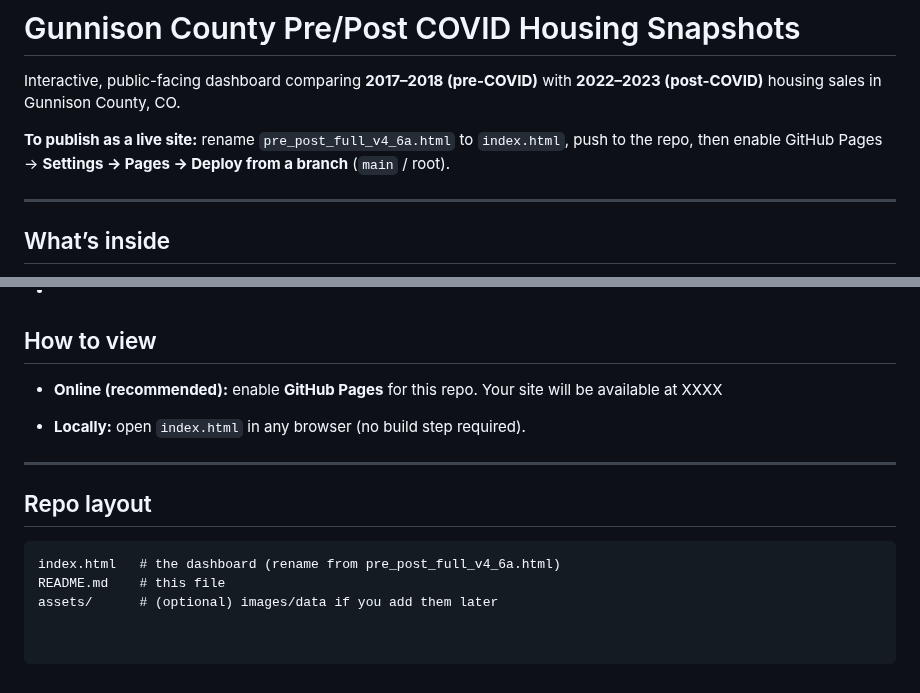
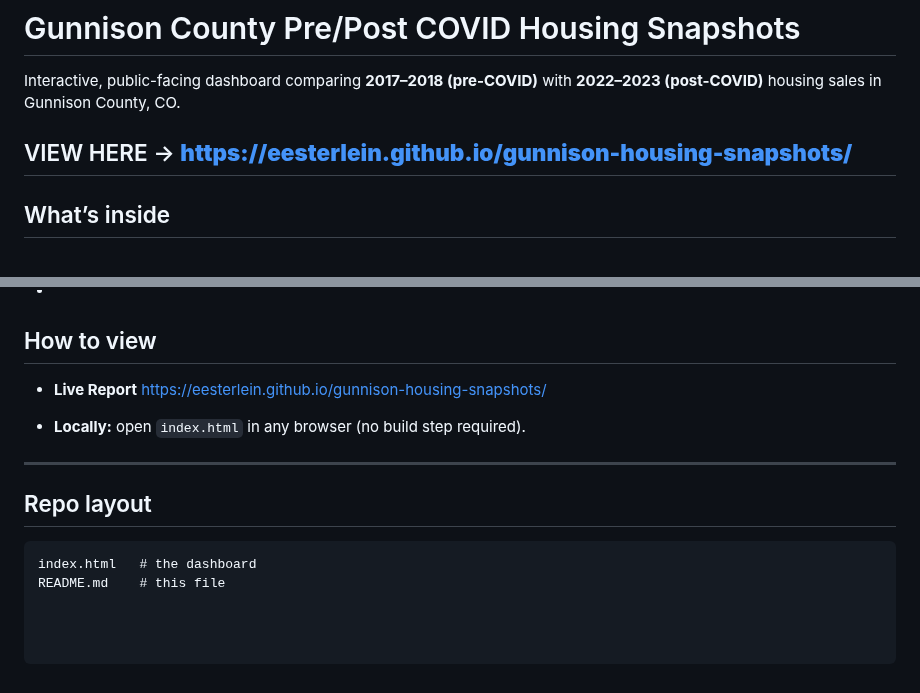
Before and after one commit to Eesterlein/gunnison-housing-snapshots, a Markdown page: README.md, 2 parts joined by grey strips. Rendered like a GitHub page.

````diff
--- a/README.md
+++ b/README.md
@@ -5,8 +5,7 @@ Interactive snapshots of Gunnison County’s housing market pre- vs post-COVID (
 
 Interactive, public-facing dashboard comparing **2017–2018 (pre-COVID)** with **2022–2023 (post-COVID)** housing sales in Gunnison County, CO.
 
-**To publish as a live site:** rename `pre_post_full_v4_6a.html` to `index.html`, push to the repo, then enable GitHub Pages → **Settings → Pages → Deploy from a branch** (`main` / root).
-
+VIEW HERE ->  **https://eesterlein.github.io/gunnison-housing-snapshots/**
 ---
 
 ## What’s inside
@@ -49,7 +48,7 @@ Interactive, public-facing dashboard comparing **2017–2018 (pre-COVID)** with
 
 ## How to view
 
-- **Online (recommended):** enable **GitHub Pages** for this repo. Your site will be available at  XXXX
+- **Live Report** https://eesterlein.github.io/gunnison-housing-snapshots/
 
 - **Locally:** open `index.html` in any browser (no build step required).
 
@@ -58,6 +57,5 @@ Interactive, public-facing dashboard comparing **2017–2018 (pre-COVID)** with
 ## Repo layout
 
 ```text
-index.html   # the dashboard (rename from pre_post_full_v4_6a.html)
+index.html   # the dashboard
 README.md    # this file
-assets/      # (optional) images/data if you add them later
````
